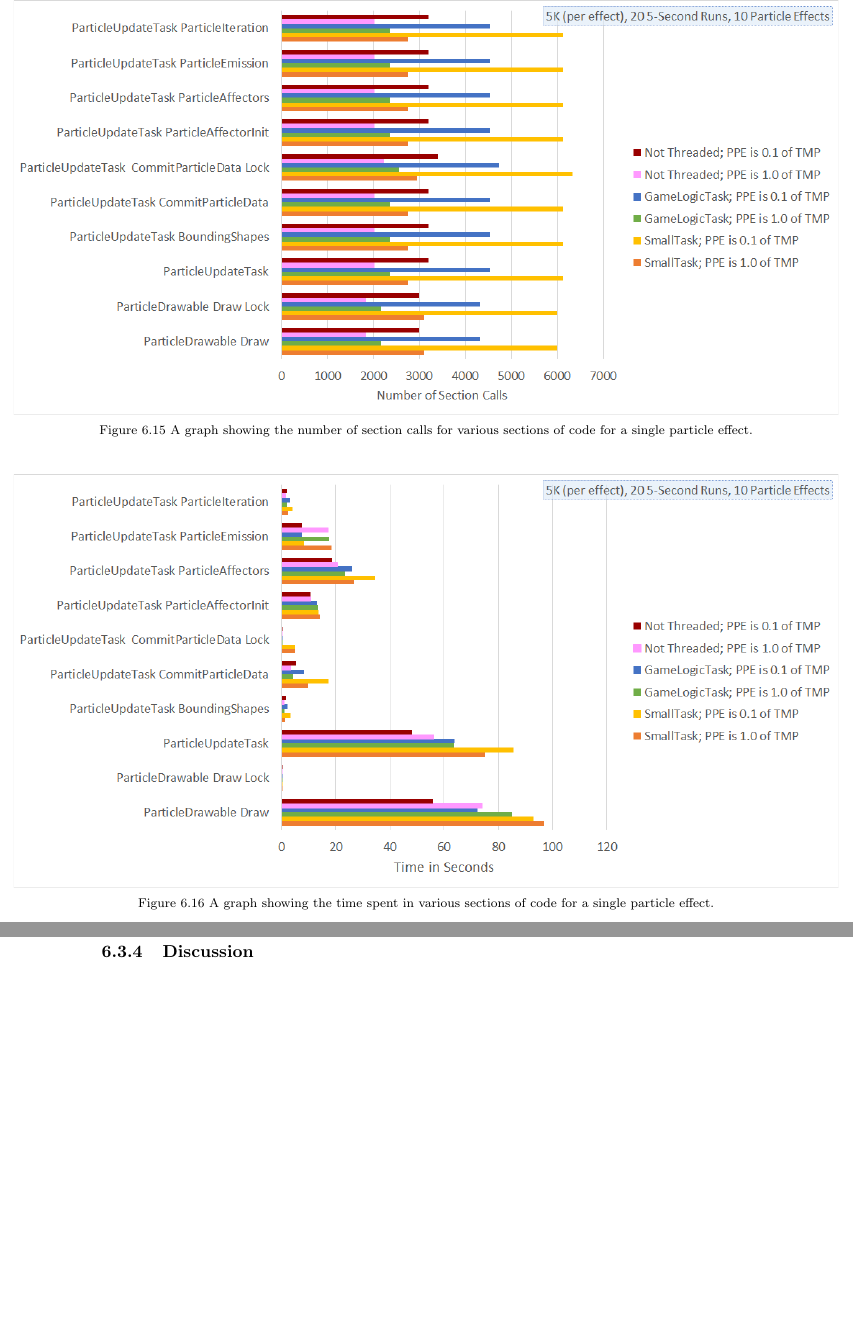
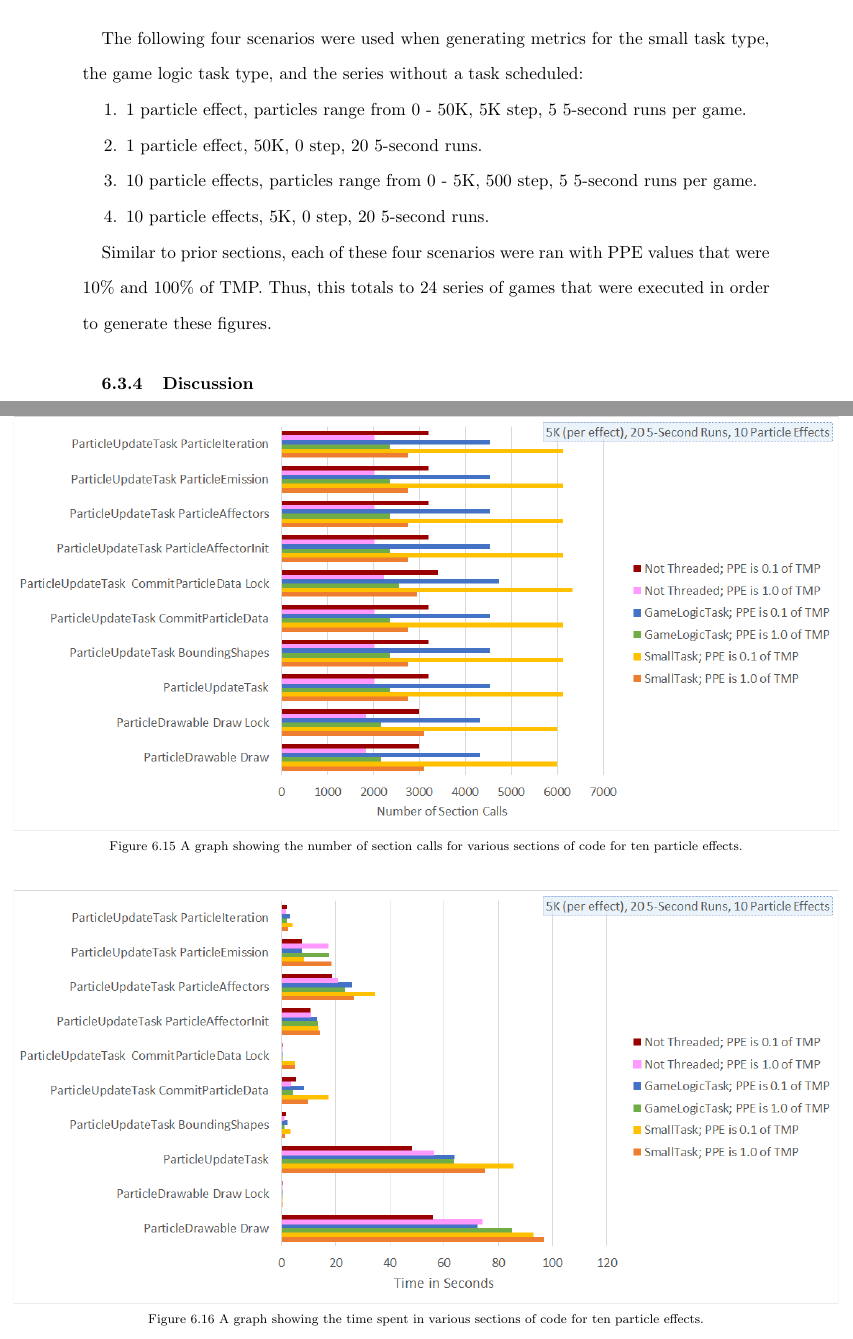
Before and after one commit to angiebrr/um-thesis-particle-optimization, a LaTeX thesis (Thesis.tex, which reads case_studies.tex, observations.tex): two parts of pages 95 and 96 of 103 before the commit and two parts of pages 91 and 95 of 102 after it, joined at a grey line, cut at the place of the change, the shorter picture padded with empty space. Compiled offline with pdfLaTeX; a missing bibliography style is replaced by a similar one.

Commit message:
- Adding results text - Fixing bug with mislabeled figures from copying and pasting

```diff
--- a/case_studies.tex
+++ b/case_studies.tex
@@ -302,14 +302,14 @@ In order to exhibit the unexpected results for the Multiple Mutex and Lock Free
 
 	\addlargesubfigure{lock_free/10PE_5K_Section-Calls}
 	{1.0}{1.2}
-	{Lock Free Case Study: A graph showing the number of section calls for various sections of code for a ten particle effects.}
-	{A graph showing the number of section calls for various sections of code for a ten particle effects.}
+	{Lock Free Case Study: A graph showing the number of section calls for various sections of code for ten particle effects.}
+	{A graph showing the number of section calls for various sections of code for ten particle effects.}
 	{fig:LockFree10PESectionCalls}
 
 	\addlargesubfigure{lock_free/10PE_5K_Timed-Sections}
 	{1.0}{1.2}
-	{Lock Free Case Study: A graph showing the time spent in various sections of code for a ten particle effects.}
-	{A graph showing the time spent in various sections of code for a ten particle effects.}
+	{Lock Free Case Study: A graph showing the time spent in various sections of code for ten particle effects.}
+	{A graph showing the time spent in various sections of code for ten particle effects.}
 	{fig:LockFree10PETimedSections}
 
 \end{figure}
@@ -335,8 +335,8 @@ The most interesting (and, perhaps, frustrating) part of these results is that a
 	\vspace{-0.5cm}
 	\addlargesubfigure{case-studies_10PE-unexpected-results}
 	{1.0}{1.2}
-	{A summary of the timed sections for the unexpected results for the Lock Free and $> 1$ Mutex case studies for 10 particle effects.}
-	{A summary of the timed sections for the unexpected results for the Lock Free and $> 1$ Mutex case studies for 10 particle effects.}
+	{A summary of the timed sections for the unexpected results for the Lock Free and $> 1$ Mutex case studies for ten particle effects.}
+	{A summary of the timed sections for the unexpected results for the Lock Free and $> 1$ Mutex case studies for ten particle effects.}
 	{fig:10PECaseStudyLockFreeResults}
 
 \end{figure}
--- a/observations.tex
+++ b/observations.tex
@@ -101,14 +101,14 @@ The metrics that are presented are the result of running a series of automated g
 
 	\addlargesubfigure{copies/10PE_0-5K_Render-Ball-Function-Calls}
 	{1.0}{1.2}
-	{Using Copies Observation: A graph showing \idefine{render ball function calls} over \idefine{total maximum particles} for a single particle effect.}
-	{A graph showing \idefine{render ball function calls} over \idefine{total maximum particles} for a single particle effect.}
+	{Using Copies Observation: A graph showing \idefine{render ball function calls} over \idefine{total maximum particles} for ten particle effects.}
+	{A graph showing \idefine{render ball function calls} over \idefine{total maximum particles} for ten particle effects.}
 	{fig:Copies10PERenderBallFunctionCalls}
 
 	\addlargesubfigure{copies/10PE_0-5K_Particles-Actually-Rendered}
 	{1.0}{1.2}
-	{Using Copies Observation: A graph showing \idefine{particles actually rendered} over \idefine{total maximum particles} for a single particle effect.}
-	{A graph showing \idefine{particles actually rendered} over \idefine{total maximum particles} for a single particle effect.}
+	{Using Copies Observation: A graph showing \idefine{particles actually rendered} over \idefine{total maximum particles} for ten particle effects.}
+	{A graph showing \idefine{particles actually rendered} over \idefine{total maximum particles} for ten particle effects.}
 	{fig:Copies10PEParticlesActuallyRendered}
 
 \end{figure}
@@ -135,14 +135,14 @@ The metrics that are presented are the result of running a series of automated g
 
 	\addlargesubfigure{copies/10PE_5K_Section-Calls}
 	{1.0}{1.2}
-	{Using Copies Observation: A graph showing the number of section calls for various sections of code for a single particle effect.}
-	{A graph showing the number of section calls for various sections of code for a single particle effect.}
+	{Using Copies Observation: A graph showing the number of section calls for various sections of code for ten particle effects.}
+	{A graph showing the number of section calls for various sections of code for ten particle effects.}
 	{fig:Copies10PESectionCalls}
 
 	\addlargesubfigure{copies/10PE_5K_Timed-Sections}
 	{1.0}{1.2}
-	{Using Copies Observation: A graph showing the time spent in various sections of code for a single particle effect.}
-	{A graph showing the time spent in various sections of code for a single particle effect.}
+	{Using Copies Observation: A graph showing the time spent in various sections of code for ten particle effects.}
+	{A graph showing the time spent in various sections of code for ten particle effects.}
 	{fig:Copies10PETimedSections}
 
 \end{figure}
@@ -219,10 +220,20 @@ The sequential version of \func{ParticleUpdateTask} is performed in a similar fa
 \framecode{C++}{observations}{Tasks_NoTask_ParticleUpdateTask.cpp}
 {code:GameNoTaskParticleUpdate}
 {Pseudocode showing how \func{ParticleUpdateTask} was not scheduled and was simply ran on the main thread.}
+\vspace{-0.74cm}
 
 % ----------------------------------------------------------------------------------------------------------------------------
 \subsection{Results}\label{ssec:observe_threads_results}
 % ----------------------------------------------------------------------------------------------------------------------------
+
+The following four scenarios were used when generating metrics for the small task type, the game logic task type, and the series without a task scheduled:
+
+\begin{enumerate}[nolistsep,topsep=0pt]
+	\item 1 particle effect, particles range from 0 - 50K, 5K step, 5 5-second runs per game.
+	\item 1 particle effect, 50K, 0 step, 20 5-second runs.
+	\item 10 particle effects, particles range from 0 - 5K, 500 step, 5 5-second runs per game.
+	\item 10 particle effects, 5K, 0 step, 20 5-second runs.
+\end{enumerate}
 
 \begin{figure}
 \addtocounter{figure}{-1}
@@ -246,14 +257,14 @@ The sequential version of \func{ParticleUpdateTask} is performed in a similar fa
 
 	\addlargesubfigure{task_scheduling/10PE_0-5K_Render-Ball-Function-Calls}
 	{1.0}{1.2}
-	{Task Scheduling Observation: A graph showing \idefine{render ball function calls} over \idefine{total maximum particles} for a single particle effect.}
-	{A graph showing \idefine{render ball function calls} over \idefine{total maximum particles} for a single particle effect.}
+	{Task Scheduling Observation: A graph showing \idefine{render ball function calls} over \idefine{total maximum particles} for ten particle effects.}
+	{A graph showing \idefine{render ball function calls} over \idefine{total maximum particles} for ten particle effects.}
 	{fig:Tasks10PERenderBallFunctionCalls}
 
 	\addlargesubfigure{task_scheduling/10PE_0-5K_Particles-Actually-Rendered}
 	{1.0}{1.2}
-	{Task Scheduling Observation: A graph showing \idefine{particles actually rendered} over \idefine{total maximum particles} for a single particle effect.}
-	{A graph showing \idefine{particles actually rendered} over \idefine{total maximum particles} for a single particle effect.}
+	{Task Scheduling Observation: A graph showing \idefine{particles actually rendered} over \idefine{total maximum particles} for ten particle effects.}
+	{A graph showing \idefine{particles actually rendered} over \idefine{total maximum particles} for ten particle effects.}
 	{fig:Tasks10PEParticlesActuallyRendered}
 
 \end{figure}
@@ -280,19 +291,20 @@ The sequential version of \func{ParticleUpdateTask} is performed in a similar fa
 
 	\addlargesubfigure{task_scheduling/10PE_5K_Section-Calls}
 	{1.0}{1.2}
-	{Task Scheduling Observation: A graph showing the number of section calls for various sections of code for a single particle effect.}
-	{A graph showing the number of section calls for various sections of code for a single particle effect.}
+	{Task Scheduling Observation: A graph showing the number of section calls for various sections of code for ten particle effects.}
+	{A graph showing the number of section calls for various sections of code for ten particle effects.}
 	{fig:Tasks10PESectionCalls}
 
 	\addlargesubfigure{task_scheduling/10PE_5K_Timed-Sections}
 	{1.0}{1.2}
-	{Task Scheduling Observation: A graph showing the time spent in various sections of code for a single particle effect.}
-	{A graph showing the time spent in various sections of code for a single particle effect.}
+	{Task Scheduling Observation: A graph showing the time spent in various sections of code for ten particle effects.}
+	{A graph showing the time spent in various sections of code for ten particle effects.}
 	{fig:Tasks10PETimedSections}
 
 \end{figure}
 
-\newpage
+Similar to prior sections, each of these four scenarios were ran with PPE values that were 10\% and 100\% of TMP. Thus, this totals to 24 series of games that were executed in order to generate these figures.
+
 % ----------------------------------------------------------------------------------------------------------------------------
 \subsection{Discussion}\label{ssec:observe_threads_discussion}
 % ----------------------------------------------------------------------------------------------------------------------------
```
Also changed, not shown: case_studies.tex (8 more changed lines), observations.tex (5 more changed lines), 1 other file.
